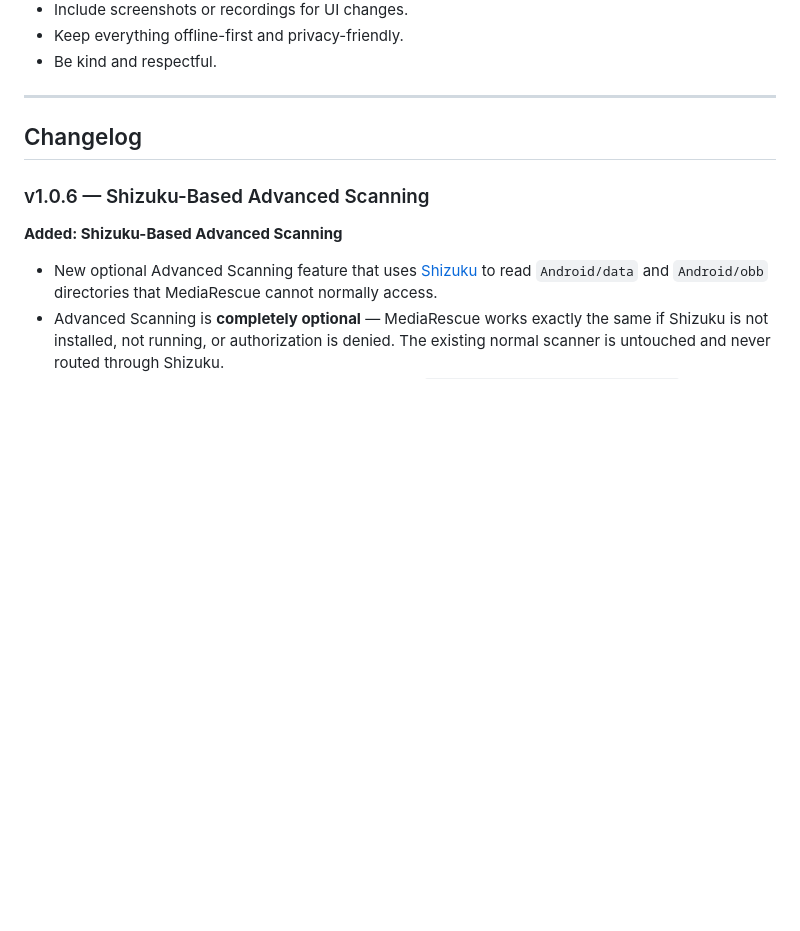
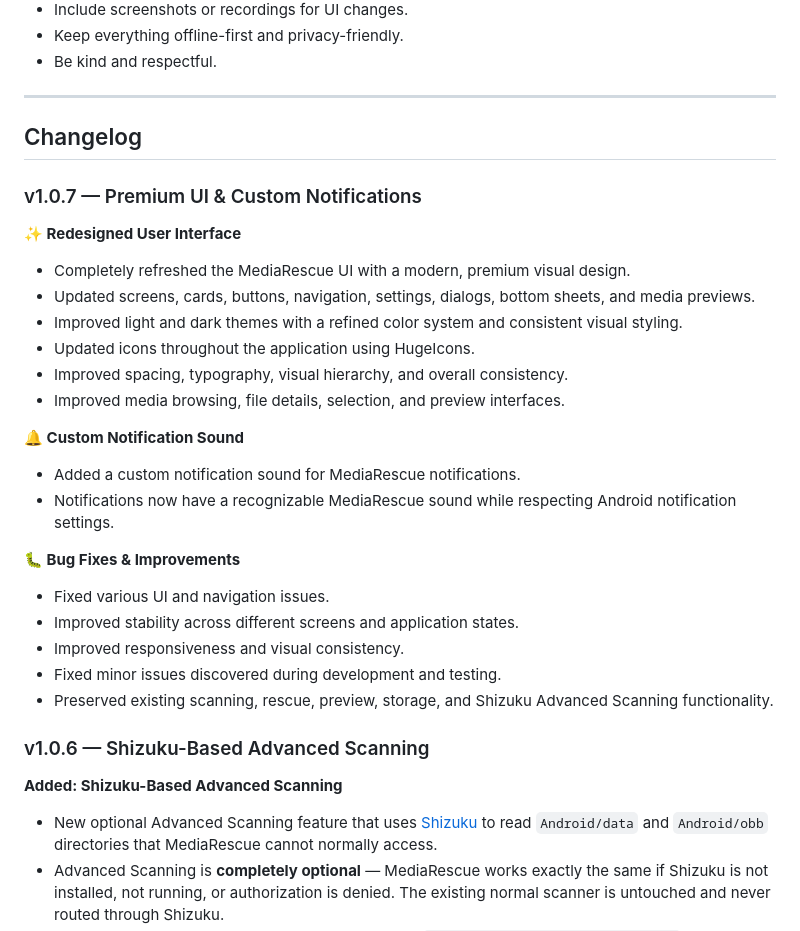
Before and after one commit to everythingfreee/MediaRescue, a Markdown page: README.md, the part around the change. Drawn GitHub-style; blank space fills up the shorter version.

Commit message:
Version v1.0.7 ChangeLog

```diff
--- a/README.md
+++ b/README.md
@@ -545,6 +545,31 @@ git push --set-upstream origin feat/your-feature
 
 ## Changelog
 
+### v1.0.7 — Premium UI & Custom Notifications
+
+**✨ Redesigned User Interface**
+
+* Completely refreshed the MediaRescue UI with a modern, premium visual design.
+* Updated screens, cards, buttons, navigation, settings, dialogs, bottom sheets, and media previews.
+* Improved light and dark themes with a refined color system and consistent visual styling.
+* Updated icons throughout the application using HugeIcons.
+* Improved spacing, typography, visual hierarchy, and overall consistency.
+* Improved media browsing, file details, selection, and preview interfaces.
+
+**🔔 Custom Notification Sound**
+
+* Added a custom notification sound for MediaRescue notifications.
+* Notifications now have a recognizable MediaRescue sound while respecting Android notification settings.
+
+**🐛 Bug Fixes & Improvements**
+
+* Fixed various UI and navigation issues.
+* Improved stability across different screens and application states.
+* Improved responsiveness and visual consistency.
+* Fixed minor issues discovered during development and testing.
+* Preserved existing scanning, rescue, preview, storage, and Shizuku Advanced Scanning functionality.
+
+
 ### v1.0.6 — Shizuku-Based Advanced Scanning
 
 **Added: Shizuku-Based Advanced Scanning**
```
